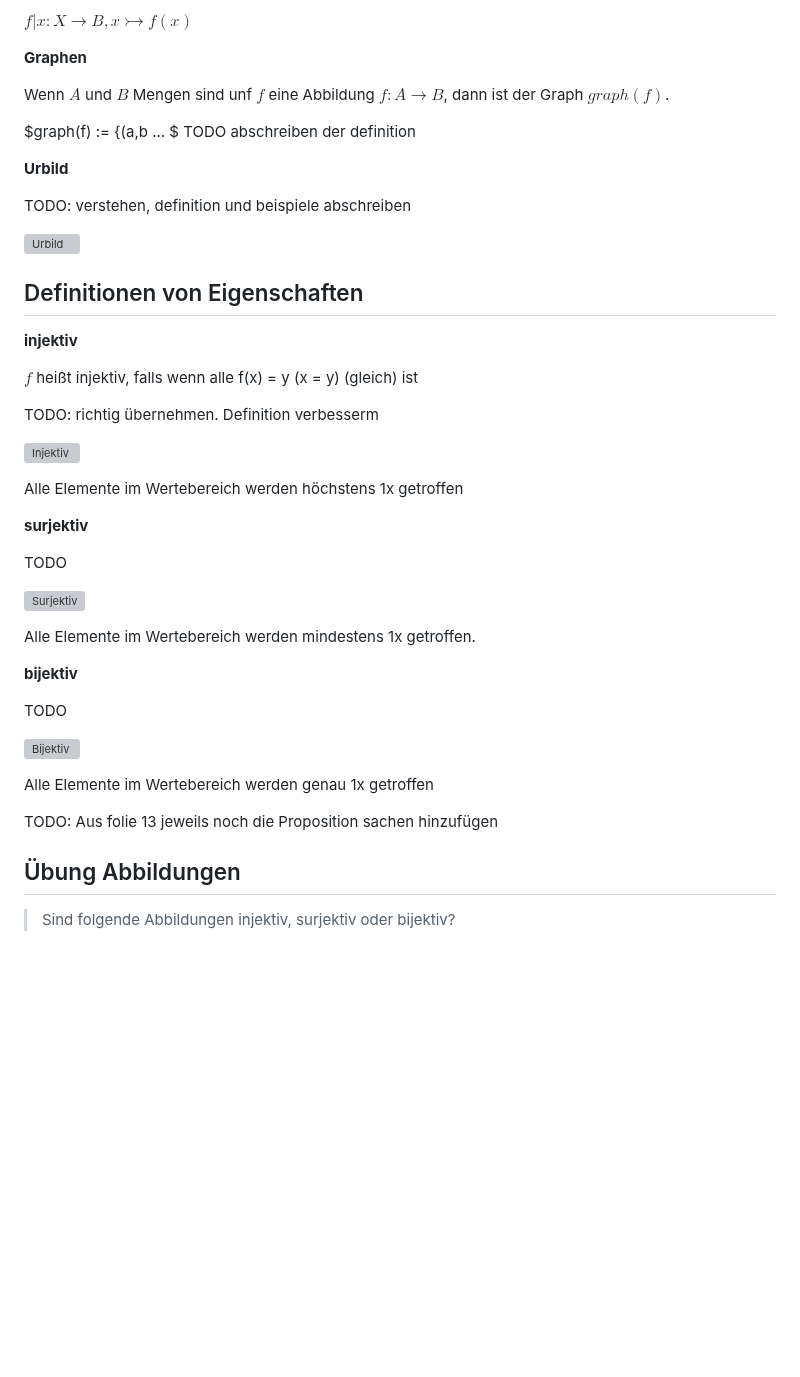
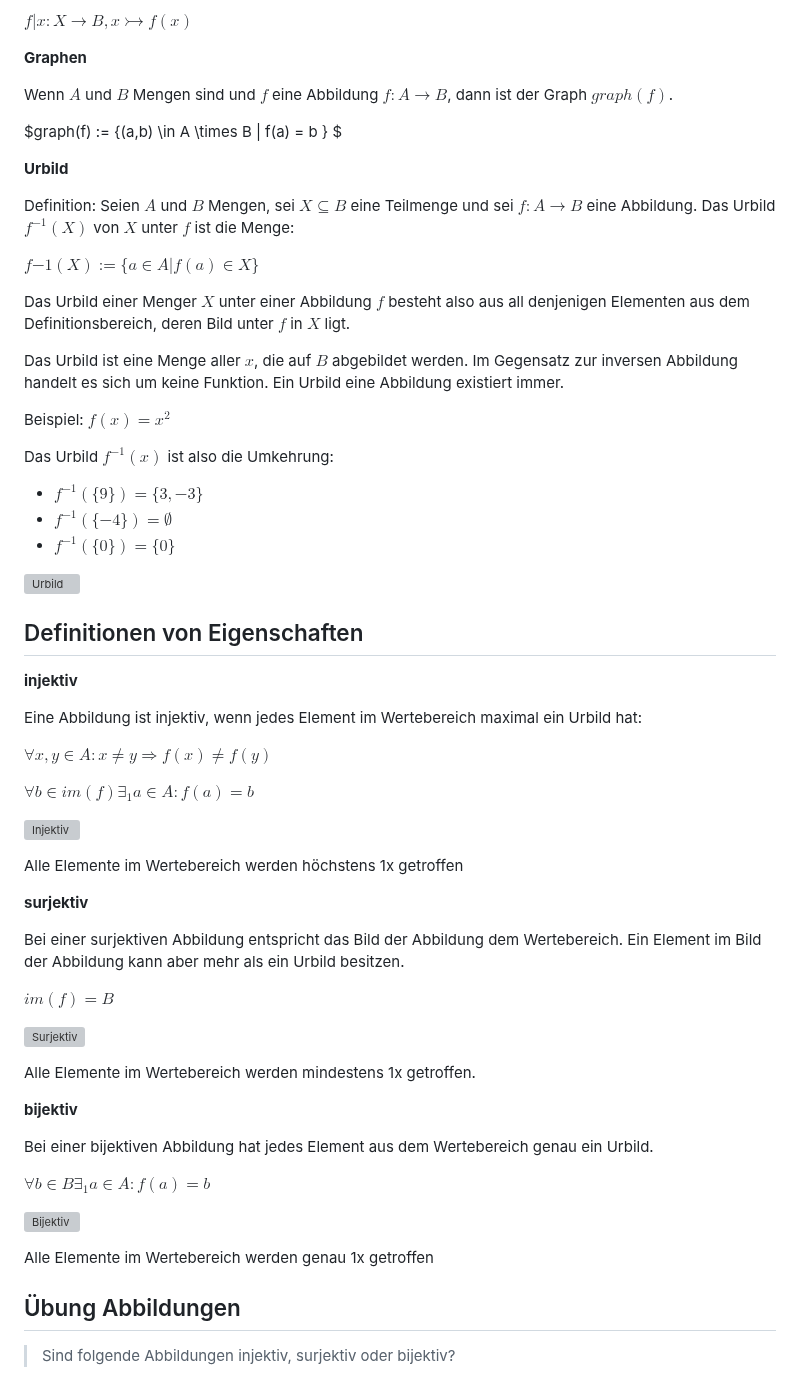
Before and after one commit to Crafter-Y/uni, a Markdown page: ka-tinf25b4-linear-algebra/2026-01-14/2026-01-14.md, the part around one of its changes. Rendered like a GitHub page; blank space fills up the shorter version; grey boxes are pictures that could not be loaded.

```diff
--- a/ka-tinf25b4-linear-algebra/2026-01-14/2026-01-14.md
+++ b/ka-tinf25b4-linear-algebra/2026-01-14/2026-01-14.md
@@ -226,14 +226,27 @@ $f|x: X \rightarrow B, x \rightarrowtail f(x)$
 
 **Graphen**
 
-Wenn $A$ und $B$ Mengen sind unf $f$ eine Abbildung $f: A \rightarrow B$, dann ist der Graph $graph(f)$.
+Wenn $A$ und $B$ Mengen sind und $f$ eine Abbildung $f: A \rightarrow B$, dann ist der Graph $graph(f)$.
 
-$graph(f) := \{(a,b ... $
-TODO abschreiben der definition
+$graph(f) := \{(a,b) \in A \times B | f(a) = b \} $
 
 **Urbild**
 
-TODO: verstehen, definition und beispiele abschreiben
+Definition: Seien $A$ und $B$ Mengen, sei $X \subseteq B$ eine Teilmenge und sei $f:A \rightarrow B$ eine Abbildung. Das Urbild $f^{-1}(X)$ von $X$ unter $f$ ist die Menge:
+
+$f{-1}(X) := \{a \in A | f(a) \in X\}$
+
+Das Urbild einer Menger $X$ unter einer Abbildung $f$ besteht also aus all denjenigen Elementen aus dem Definitionsbereich, deren Bild unter $f$ in $X$ ligt.
+
+Das Urbild ist eine Menge aller $x$, die auf $B$ abgebildet werden. Im Gegensatz zur inversen Abbildung handelt es sich um keine Funktion. Ein Urbild eine Abbildung existiert immer.
+
+Beispiel: $f(x) = x^2$
+
+Das Urbild $f^{-1}(x)$ ist also die Umkehrung:
+
+- $f^{-1}(\{9\}) = \{3, -3\}$
+- $f^{-1}(\{-4\}) = \emptyset$
+- $f^{-1}(\{0\}) = \{0\}$
 
 ![Urbild](./Urbild.svg)
 
@@ -241,9 +254,11 @@ TODO: verstehen, definition und beispiele abschreiben
 
 **injektiv**
 
-$f$ heißt injektiv, falls wenn alle f(x) = y (x = y) (gleich) ist
+Eine Abbildung ist injektiv, wenn jedes Element im Wertebereich maximal ein Urbild hat:
 
-TODO: richtig übernehmen. Definition verbesserm
+$\forall x,y \in A: x \neq y \Rightarrow f(x) \neq f(y)$
+
+$\forall b \in im(f) \exists_1a\in A: f(a) = b$
 
 ![Injektiv](./Injektiv.svg)
 
@@ -251,7 +266,10 @@ Alle Elemente im Wertebereich werden höchstens 1x getroffen
 
 **surjektiv**
 
-TODO
+Bei einer surjektiven Abbildung entspricht das Bild der Abbildung dem Wertebereich. Ein
+Element im Bild der Abbildung kann aber mehr als ein Urbild besitzen.
+
+$im(f) = B$
 
 ![Surjektiv](./Surjektiv.svg)
 
@@ -259,13 +277,13 @@ Alle Elemente im Wertebereich werden mindestens 1x getroffen.
 
 **bijektiv**
 
-TODO
+Bei einer bijektiven Abbildung hat jedes Element aus dem Wertebereich genau ein Urbild.
+
+$\forall b \in B \exists_1a\in A: f(a) = b$
 
 ![Bijektiv](./Bijektiv.svg)
 
 Alle Elemente im Wertebereich werden genau 1x getroffen
-
-TODO: Aus folie 13 jeweils noch die Proposition sachen hinzufügen
 
 ## Übung Abbildungen
 
```
Also changed, not shown: other parts of ka-tinf25b4-linear-algebra/2026-01-14/2026-01-14.md (+24 -6 lines), ka-tinf25b4-linear-algebra/2026-01-07.md (+2 -0 lines).
